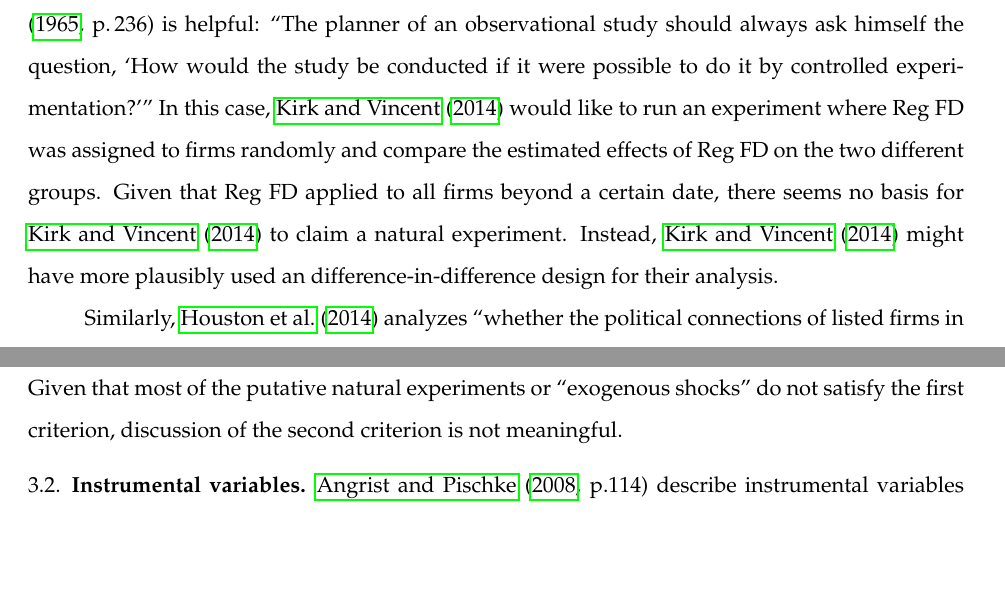
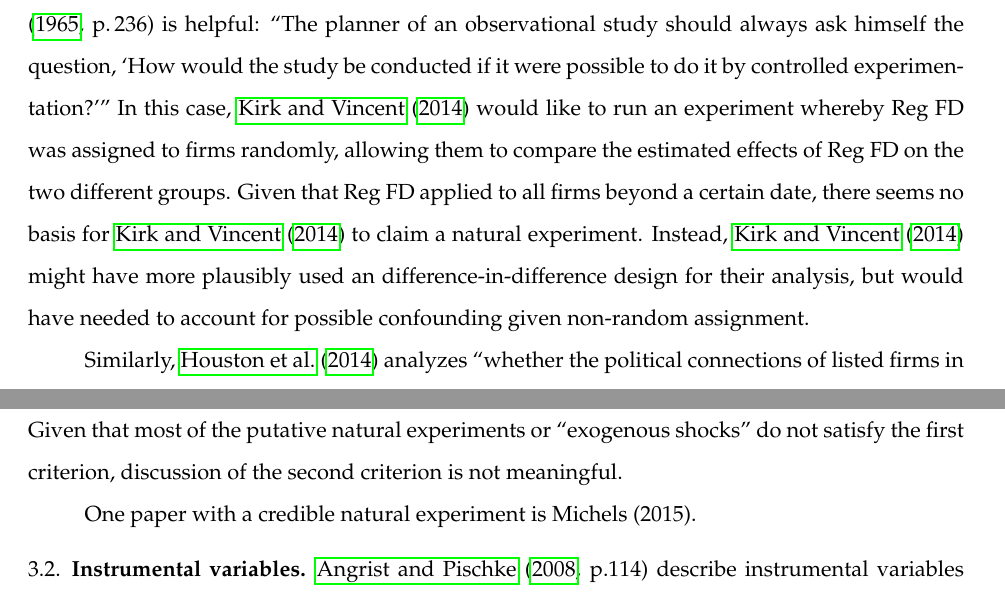
Before and after one commit to iangow/jar_methods, a LaTeX paper (causal_inference.tex): two parts of pages 14 and 15 of 52, joined at a grey line, cut so that both start at the same text, the shorter picture padded with empty space. Compiled offline with pdfLaTeX.

Commit message:
Edits to natural experiments by Ian.

```diff
--- a/causal_inference.tex
+++ b/causal_inference.tex
@@ -366,9 +366,9 @@ But it is completely unclear how this ``natural experiment'' sorted firms into d
 Given that the treatment of interest in \citet{Kirk:2014gx} is the having an IR department, only a event that randomly assigned firms to having or not having such a department would qualify as a natural experiment for this research setting.
 Some of the discussion in \citet{Kirk:2014gx} suggests that they are interested in the differential effect of Reg FD on firms with and without IR departments.
 In this regard, the advice of \citet[p.\,236]{Cochran:1965if} is helpful: ``The planner of an observational study should always ask himself the question, `How would the study be conducted if it were possible to do it by controlled experimentation?'"
-In this case, \citet{Kirk:2014gx} would like to run an experiment where Reg FD was assigned to firms randomly and compare the estimated effects of Reg FD on the two different groups.
+In this case, \citet{Kirk:2014gx} would like to run an experiment whereby Reg FD was assigned to firms randomly, allowing them to compare the estimated effects of Reg FD on the two different groups.
 Given that Reg FD applied to all firms beyond a certain date, there seems no basis for \citet{Kirk:2014gx} to claim a natural experiment.
-Instead, \citet{Kirk:2014gx} might have more plausibly used an difference-in-difference design for their analysis.
+Instead, \citet{Kirk:2014gx} might have more plausibly used an difference-in-difference design for their analysis, but would have needed to account for possible confounding given non-random assignment.
 
 Similarly, \citet{Houston:2014hv} analyzes ``whether the political connections of listed firms in the United States affect the cost and terms of loan contracts.''
 They argue that ``the recent financial crisis can be viewed as a major exogenous shock, the effects of which may vary depending on whether the firm is politically connected.''
@@ -389,7 +389,7 @@ The evidence from accounting research published in 2014 suggests that accounting
 A natural experiment (i) sorts firms into treatment and control groups and (ii) such assignment is ``as if" random.
 Given that most of the putative natural experiments or ``exogenous shocks" do not satisfy the first criterion, discussion of the second criterion is not meaningful.
 
-
+One paper with a credible natural experiment is Michels (2015).
 % Are there any good examples of natural experiments in accounting?  The SHO experiment is one, but the one JAR paper on it is very messed up. I could add discussion of this later.
 
 % Add something about what can be learning from "shocks" -- in my email to you:  I think that we need to include something about "shocks" (not necessarily exogenous) -- this is an interesting place to look for effects.  Not really causal, but you can get some insights into forcing a company to change something (we discussed staggered board last week).  Not telling us about the causal impact of staggered board, but perhaps the cost or benefit to the company when they make this decision.
```
Also changed, not shown: causal_inference.tex (2 more changed lines).
